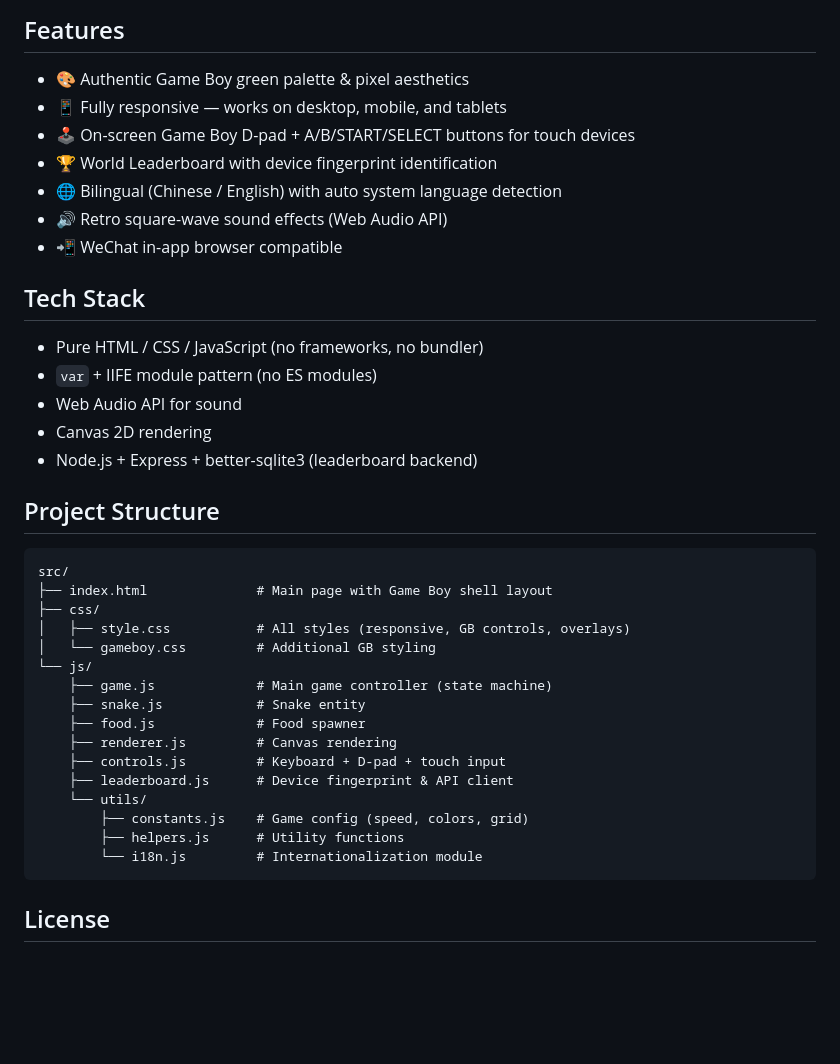
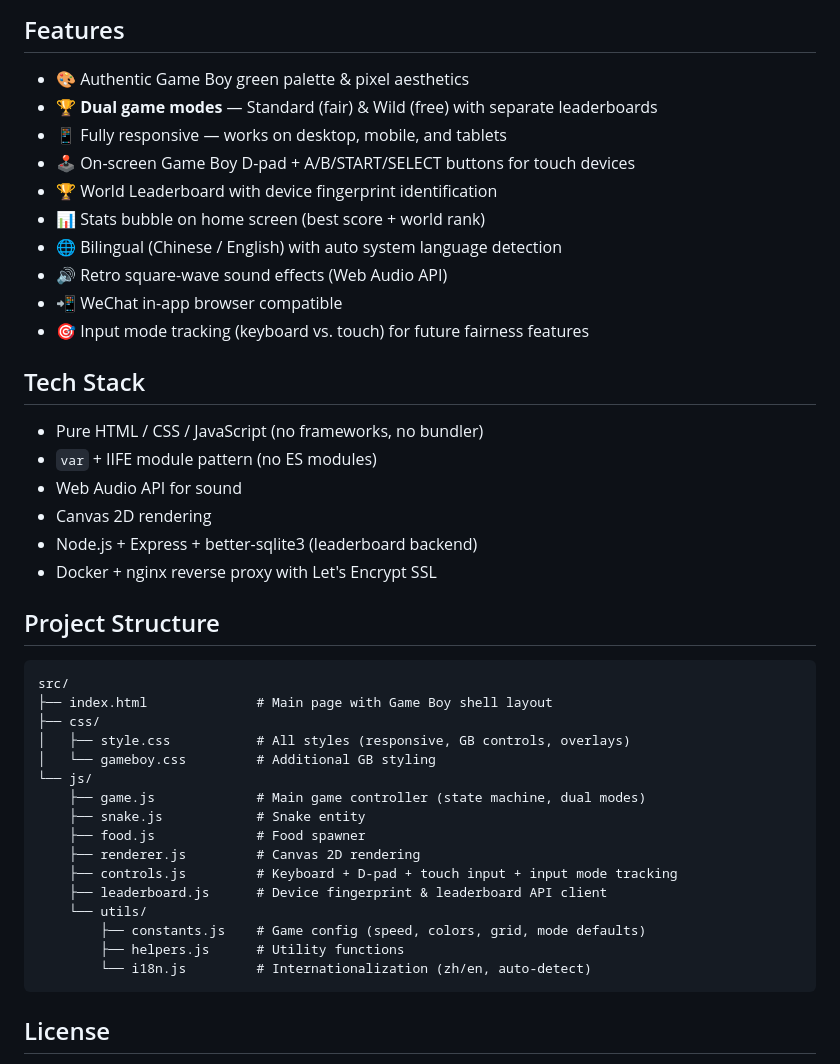
Before and after one commit to SimonLI0/pixelsnake, a Markdown page: README.md, the part around one of its changes. GitHub-like rendering; blank space fills up the shorter version.

````diff
--- a/README.md
+++ b/README.md
@@ -59,12 +78,15 @@ A classic Snake game with authentic **Game Boy pixel art style**, playable in an
 ## Features
 
 - 🎨 Authentic Game Boy green palette & pixel aesthetics
+- 🏆 **Dual game modes** — Standard (fair) & Wild (free) with separate leaderboards
 - 📱 Fully responsive — works on desktop, mobile, and tablets
 - 🕹️ On-screen Game Boy D-pad + A/B/START/SELECT buttons for touch devices
 - 🏆 World Leaderboard with device fingerprint identification
+- 📊 Stats bubble on home screen (best score + world rank)
 - 🌐 Bilingual (Chinese / English) with auto system language detection
 - 🔊 Retro square-wave sound effects (Web Audio API)
 - 📲 WeChat in-app browser compatible
+- 🎯 Input mode tracking (keyboard vs. touch) for future fairness features
 
 ## Tech Stack
 
@@ -73,6 +95,7 @@ A classic Snake game with authentic **Game Boy pixel art style**, playable in an
 - Web Audio API for sound
 - Canvas 2D rendering
 - Node.js + Express + better-sqlite3 (leaderboard backend)
+- Docker + nginx reverse proxy with Let's Encrypt SSL
 
 ## Project Structure
 
@@ -83,16 +106,16 @@ src/
 │   ├── style.css           # All styles (responsive, GB controls, overlays)
 │   └── gameboy.css         # Additional GB styling
 └── js/
-    ├── game.js             # Main game controller (state machine)
+    ├── game.js             # Main game controller (state machine, dual modes)
     ├── snake.js            # Snake entity
     ├── food.js             # Food spawner
-    ├── renderer.js         # Canvas rendering
-    ├── controls.js         # Keyboard + D-pad + touch input
-    ├── leaderboard.js      # Device fingerprint & API client
+    ├── renderer.js         # Canvas 2D rendering
+    ├── controls.js         # Keyboard + D-pad + touch input + input mode tracking
+    ├── leaderboard.js      # Device fingerprint & leaderboard API client
     └── utils/
-        ├── constants.js    # Game config (speed, colors, grid)
+        ├── constants.js    # Game config (speed, colors, grid, mode defaults)
         ├── helpers.js      # Utility functions
-        └── i18n.js         # Internationalization module
+        └── i18n.js         # Internationalization (zh/en, auto-detect)
 ```
 
 ## License
````
Also changed, not shown: other parts of README.md (+29 -10 lines).
